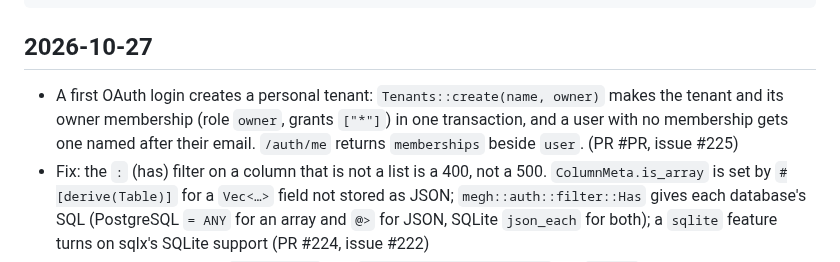
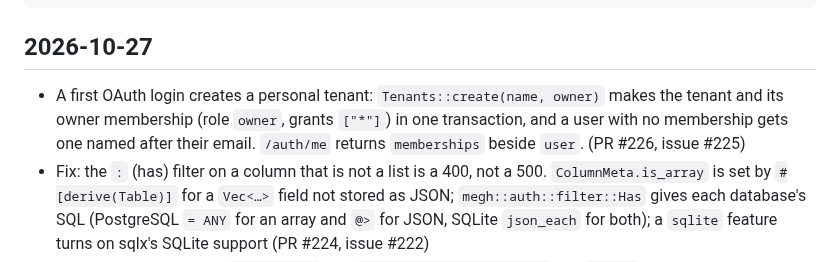
Before and after one commit to azuiktech/megh-rs, a Markdown page: CHANGELOG.md, the part around the change. Rendered like a GitHub page.

Commit message:
docs(changelog): PR number for the personal tenant (#226)

````diff
--- a/CHANGELOG.md
+++ b/CHANGELOG.md
@@ -10,7 +10,7 @@ Format:
 ```
 
 ## 2026-10-27
-- A first OAuth login creates a personal tenant: `Tenants::create(name, owner)` makes the tenant and its owner membership (role `owner`, grants `["*"]`) in one transaction, and a user with no membership gets one named after their email. `/auth/me` returns `memberships` beside `user`. (PR #PR, issue #225)
+- A first OAuth login creates a personal tenant: `Tenants::create(name, owner)` makes the tenant and its owner membership (role `owner`, grants `["*"]`) in one transaction, and a user with no membership gets one named after their email. `/auth/me` returns `memberships` beside `user`. (PR #226, issue #225)
 - Fix: the `:` (has) filter on a column that is not a list is a 400, not a 500. `ColumnMeta.is_array` is set by `#[derive(Table)]` for a `Vec<…>` field not stored as JSON; `megh::auth::filter::Has` gives each database's SQL (PostgreSQL `= ANY` for an array and `@>` for JSON, SQLite `json_each` for both); a `sqlite` feature turns on sqlx's SQLite support (PR #224, issue #222)
 - Fix: emails ignore case (`users.email` and `connected_accounts.email` are `citext`; lookups cast their parameter), so a provider reporting another case links to the same user and password login takes any case; `set_password` and `update_profile` do not change a soft-deleted user; a `PUT` that changes a line's `invoice_id` is a 400, so a line never moves to another invoice. Changes the `email` column type in the schema shared with megh-go (PR #223, issue #221)
 
````
